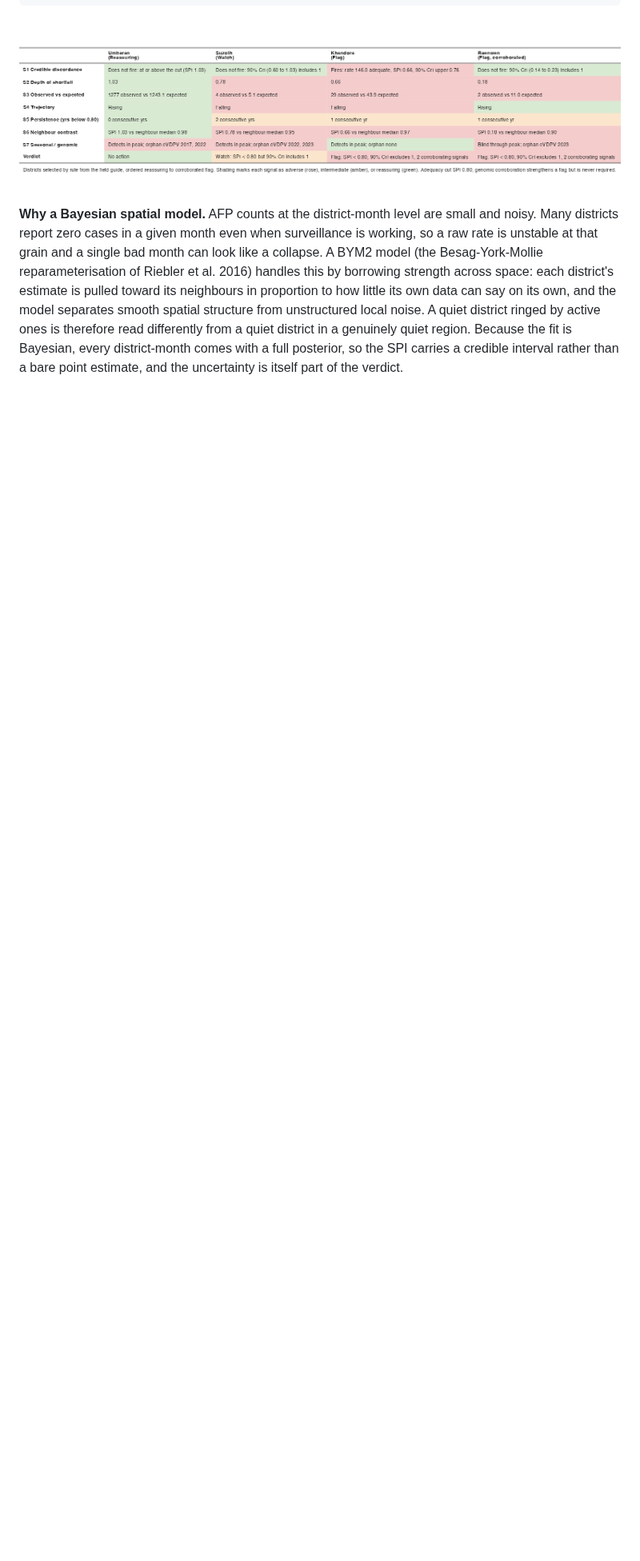
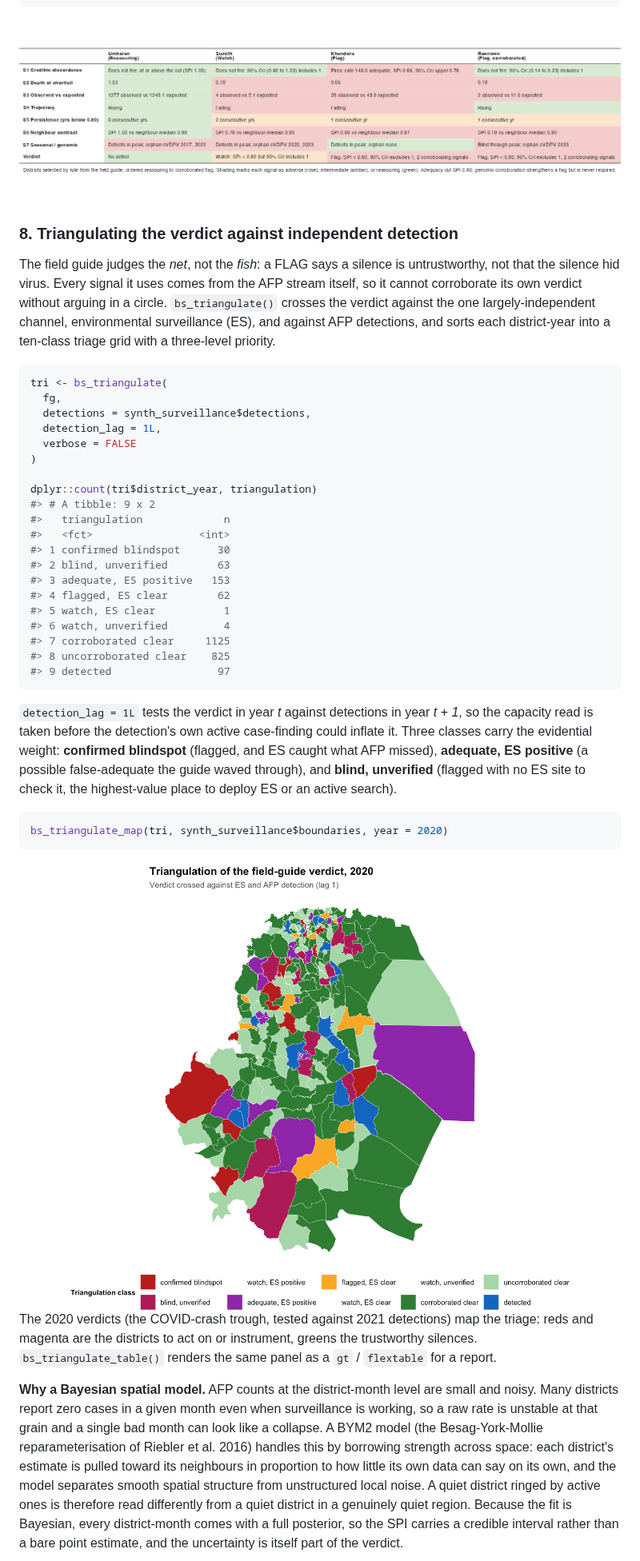
Before and after one commit to truenomad/spi, a Markdown page: README.md, the part around one of its changes. Shown at 80% size. GitHub-like rendering; pictures changed too: man/figures/README-tri-map-1.png (added); blank space fills up the shorter version.

Commit message:
Add bs_triangulate() to cross the verdict with detection channels
Introduces bs_triangulate(), which crosses each district-year field-guide
verdict against the largely-independent environmental-surveillance channel
and AFP detections, sorting it into a ten-class triage grid with a
three-level priority (confirmed blindspot, false-adequate, blind/unverified,
corroborated clear, ...). A detection_lag argument aligns the verdict in
year t against detections in year t+lag, so the capacity read is taken
before response-driven case finding can inflate it.

Adds companion renderers bs_triangulate_table() (gt/flextable, reusing the
field-guide save + palette helpers) and bs_triangulate_map() (a ggplot2
choropleth of the triage classes), a print method, a detections element on
synth_surveillance for examples and tests, a test suite, and a README
walkthrough section.

````diff
--- a/README.md
+++ b/README.md
@@ -398,6 +398,58 @@ grid::grid.draw(flextable::gen_grob(ft, fit = "width", just = "center"))
 
 <img src="man/figures/README-fg-table-1.png" alt="" width="100%" />
 
+### 8. Triangulating the verdict against independent detection
+
+The field guide judges the *net*, not the *fish*: a FLAG says a silence
+is untrustworthy, not that the silence hid virus. Every signal it uses
+comes from the AFP stream itself, so it cannot corroborate its own
+verdict without arguing in a circle. `bs_triangulate()` crosses the
+verdict against the one largely-independent channel, environmental
+surveillance (ES), and against AFP detections, and sorts each
+district-year into a ten-class triage grid with a three-level priority.
+
+``` r
+tri <- bs_triangulate(
+  fg,
+  detections = synth_surveillance$detections,
+  detection_lag = 1L,
+  verbose = FALSE
+)
+
+dplyr::count(tri$district_year, triangulation)
+#> # A tibble: 9 x 2
+#>   triangulation             n
+#>   <fct>                 <int>
+#> 1 confirmed blindspot      30
+#> 2 blind, unverified        63
+#> 3 adequate, ES positive   153
+#> 4 flagged, ES clear        62
+#> 5 watch, ES clear           1
+#> 6 watch, unverified         4
+#> 7 corroborated clear     1125
+#> 8 uncorroborated clear    825
+#> 9 detected                 97
+```
+
+`detection_lag = 1L` tests the verdict in year *t* against detections in
+year *t + 1*, so the capacity read is taken before the detection's own
+active case-finding could inflate it. Three classes carry the evidential
+weight: **confirmed blindspot** (flagged, and ES caught what AFP
+missed), **adequate, ES positive** (a possible false-adequate the guide
+waved through), and **blind, unverified** (flagged with no ES site to
+check it, the highest-value place to deploy ES or an active search).
+
+``` r
+bs_triangulate_map(tri, synth_surveillance$boundaries, year = 2020)
+```
+
+<img src="man/figures/README-tri-map-1.png" alt="" width="100%" />
+
+The 2020 verdicts (the COVID-crash trough, tested against 2021
+detections) map the triage: reds and magenta are the districts to act on
+or instrument, greens the trustworthy silences. `bs_triangulate_table()`
+renders the same panel as a `gt` / `flextable` for a report.
+
 **Why a Bayesian spatial model.** AFP counts at the district-month level
 are small and noisy. Many districts report zero cases in a given month
 even when surveillance is working, so a raw rate is unstable at that
````
Also changed, not shown: other parts of README.md (+7 -4 lines), 11 other files.
